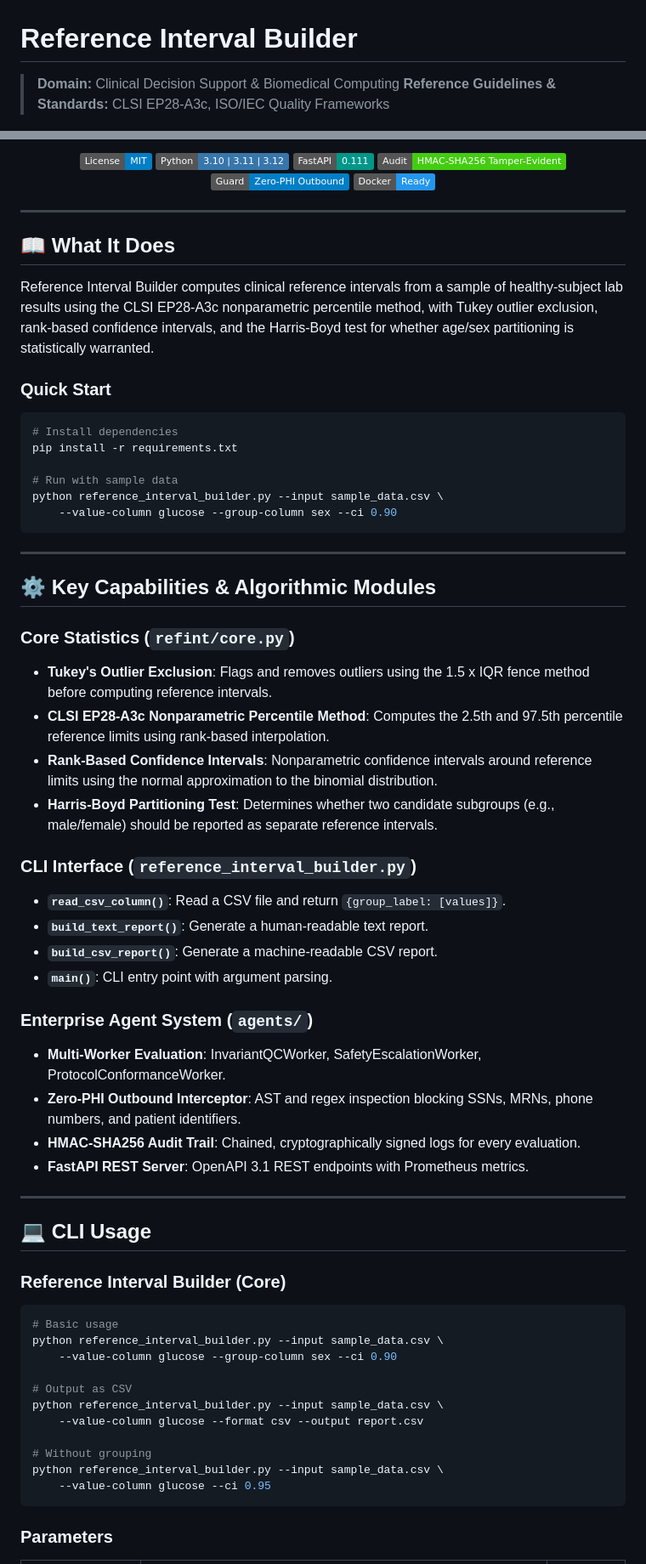
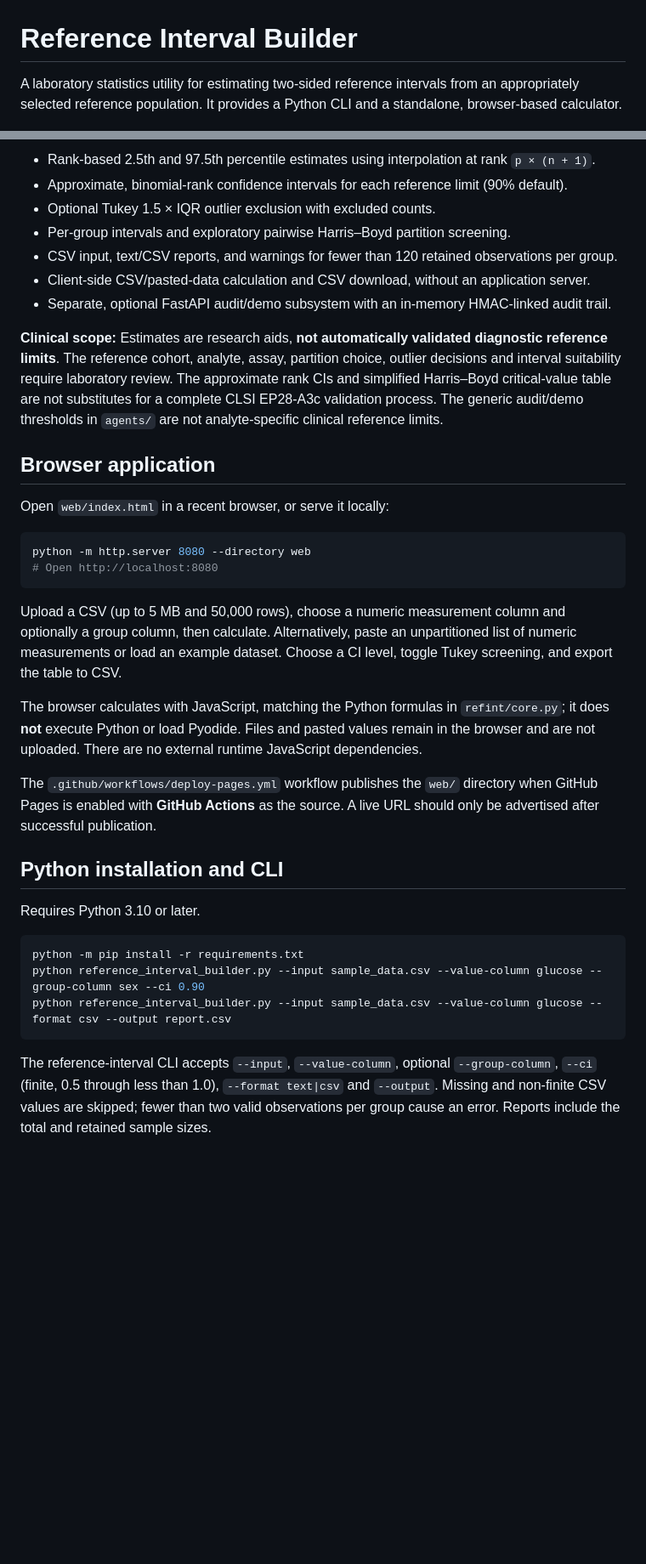
Before and after one commit to abusuraihsakhri/reference-interval-builder, a Markdown page: README.md, 2 parts joined by grey strips. Shown at 85% size. Rendered like a GitHub page; badges without logos; blank space fills up the shorter version.

Commit message:
Document verified features, clinical limits, security scope and local browser usage

````diff
--- a/README.md
+++ b/README.md
@@ -1,5 +1,4 @@
 # Reference Interval Builder
 
-> **Domain:** Clinical Decision Support & Biomedical Computing
-> **Reference Guidelines & Standards:** CLSI EP28-A3c, ISO/IEC Quality Frameworks
+A laboratory statistics utility for estimating two-sided reference intervals from an appropriately selected reference population. It provides a Python CLI and a standalone, browser-based calculator.
 
@@ -7,74 +6,38 @@
 
-[![License: MIT](https://img.shields.io/badge/License-MIT-blue.svg)](LICENSE)
-![Python](https://img.shields.io/badge/Python-3.10%20%7C%203.11%20%7C%203.12-3776AB.svg?logo=python&logoColor=white)
-![FastAPI](https://img.shields.io/badge/FastAPI-0.111-009688.svg?logo=fastapi&logoColor=white)
-![Audit Trail](https://img.shields.io/badge/Audit-HMAC--SHA256_Tamper--Evident-brightgreen.svg)
-![Zero-PHI Guard](https://img.shields.io/badge/Guard-Zero--PHI_Outbound-blue.svg)
-![Docker](https://img.shields.io/badge/Docker-Ready-2496ED.svg?logo=docker&logoColor=white)
+- Rank-based 2.5th and 97.5th percentile estimates using interpolation at rank `p × (n + 1)`.
+- Approximate, binomial-rank confidence intervals for each reference limit (90% default).
+- Optional Tukey 1.5 × IQR outlier exclusion with excluded counts.
+- Per-group intervals and exploratory pairwise Harris–Boyd partition screening.
+- CSV input, text/CSV reports, and warnings for fewer than 120 retained observations per group.
+- Client-side CSV/pasted-data calculation and CSV download, without an application server.
+- Separate, optional FastAPI audit/demo subsystem with an in-memory HMAC-linked audit trail.
 
-</div>
+**Clinical scope:** Estimates are research aids, **not automatically validated diagnostic reference limits**. The reference cohort, analyte, assay, partition choice, outlier decisions and interval suitability require laboratory review. The approximate rank CIs and simplified Harris–Boyd critical-value table are not substitutes for a complete CLSI EP28-A3c validation process. The generic audit/demo thresholds in `agents/` are not analyte-specific clinical reference limits.
 
----
+## Browser application
 
-## 📖 What It Does
-
-Reference Interval Builder computes clinical reference intervals from a sample of healthy-subject lab results using the CLSI EP28-A3c nonparametric percentile method, with Tukey outlier exclusion, rank-based confidence intervals, and the Harris-Boyd test for whether age/sex partitioning is statistically warranted.
-
-### Quick Start
+Open `web/index.html` in a recent browser, or serve it locally:
 
 ```bash
-# Install dependencies
-pip install -r requirements.txt
-
-# Run with sample data
-python reference_interval_builder.py --input sample_data.csv \
-    --value-column glucose --group-column sex --ci 0.90
+python -m http.server 8080 --directory web
+# Open http://localhost:8080
 ```
 
----
+Upload a CSV (up to 5 MB and 50,000 rows), choose a numeric measurement column and optionally a group column, then calculate. Alternatively, paste an unpartitioned list of numeric measurements or load an example dataset. Choose a CI level, toggle Tukey screening, and export the table to CSV.
 
-## ⚙️ Key Capabilities & Algorithmic Modules
+The browser calculates with JavaScript, matching the Python formulas in `refint/core.py`; it does **not** execute Python or load Pyodide. Files and pasted values remain in the browser and are not uploaded. There are no external runtime JavaScript dependencies.
 
-### Core Statistics (`refint/core.py`)
+The `.github/workflows/deploy-pages.yml` workflow publishes the `web/` directory when GitHub Pages is enabled with **GitHub Actions** as the source. A live URL should only be advertised after successful publication.
 
-- **Tukey's Outlier Exclusion**: Flags and removes outliers using the 1.5 x IQR fence method before computing reference intervals.
-- **CLSI EP28-A3c Nonparametric Percentile Method**: Computes the 2.5th and 97.5th percentile reference limits using rank-based interpolation.
-- **Rank-Based Confidence Intervals**: Nonparametric confidence intervals around reference limits using the normal approximation to the binomial distribution.
-- **Harris-Boyd Partitioning Test**: Determines whether two candidate subgroups (e.g., male/female) should be reported as separate reference intervals.
+## Python installation and CLI
 
-### CLI Interface (`reference_interval_builder.py`)
-
-- **`read_csv_column()`**: Read a CSV file and return `{group_label: [values]}`.
-- **`build_text_report()`**: Generate a human-readable text report.
-- **`build_csv_report()`**: Generate a machine-readable CSV report.
-- **`main()`**: CLI entry point with argument parsing.
-
-### Enterprise Agent System (`agents/`)
-
-- **Multi-Worker Evaluation**: InvariantQCWorker, SafetyEscalationWorker, ProtocolConformanceWorker.
-- **Zero-PHI Outbound Interceptor**: AST and regex inspection blocking SSNs, MRNs, phone numbers, and patient identifiers.
-- **HMAC-SHA256 Audit Trail**: Chained, cryptographically signed logs for every evaluation.
-- **FastAPI REST Server**: OpenAPI 3.1 REST endpoints with Prometheus metrics.
-
----
-
-## 💻 CLI Usage
-
-### Reference Interval Builder (Core)
+Requires Python 3.10 or later.
 
 ```bash
-# Basic usage
-python reference_interval_builder.py --input sample_data.csv \
-    --value-column glucose --group-column sex --ci 0.90
-
-# Output as CSV
-python reference_interval_builder.py --input sample_data.csv \
-    --value-column glucose --format csv --output report.csv
-
-# Without grouping
-python reference_interval_builder.py --input sample_data.csv \
-    --value-column glucose --ci 0.95
+python -m pip install -r requirements.txt
+python reference_interval_builder.py --input sample_data.csv --value-column glucose --group-column sex --ci 0.90
+python reference_interval_builder.py --input sample_data.csv --value-column glucose --format csv --output report.csv
 ```
 
-### Parameters
+The reference-interval CLI accepts `--input`, `--value-column`, optional `--group-column`, `--ci` (finite, 0.5 through less than 1.0), `--format text|csv` and `--output`. Missing and non-finite CSV values are skipped; fewer than two valid observations per group cause an error. Reports include the total and retained sample sizes.
 
````
Also changed, not shown: other parts of README.md (+12 -130 lines).
